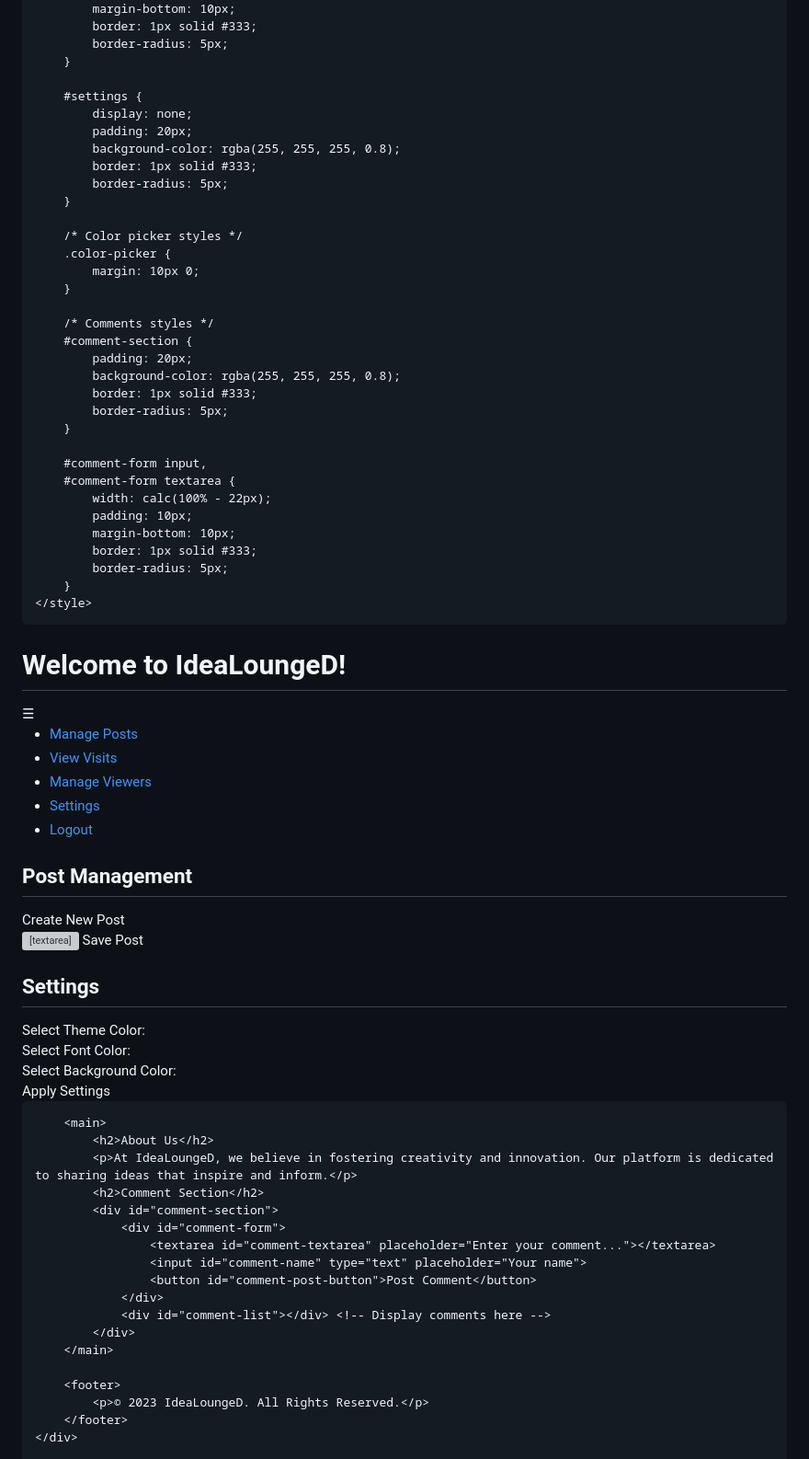
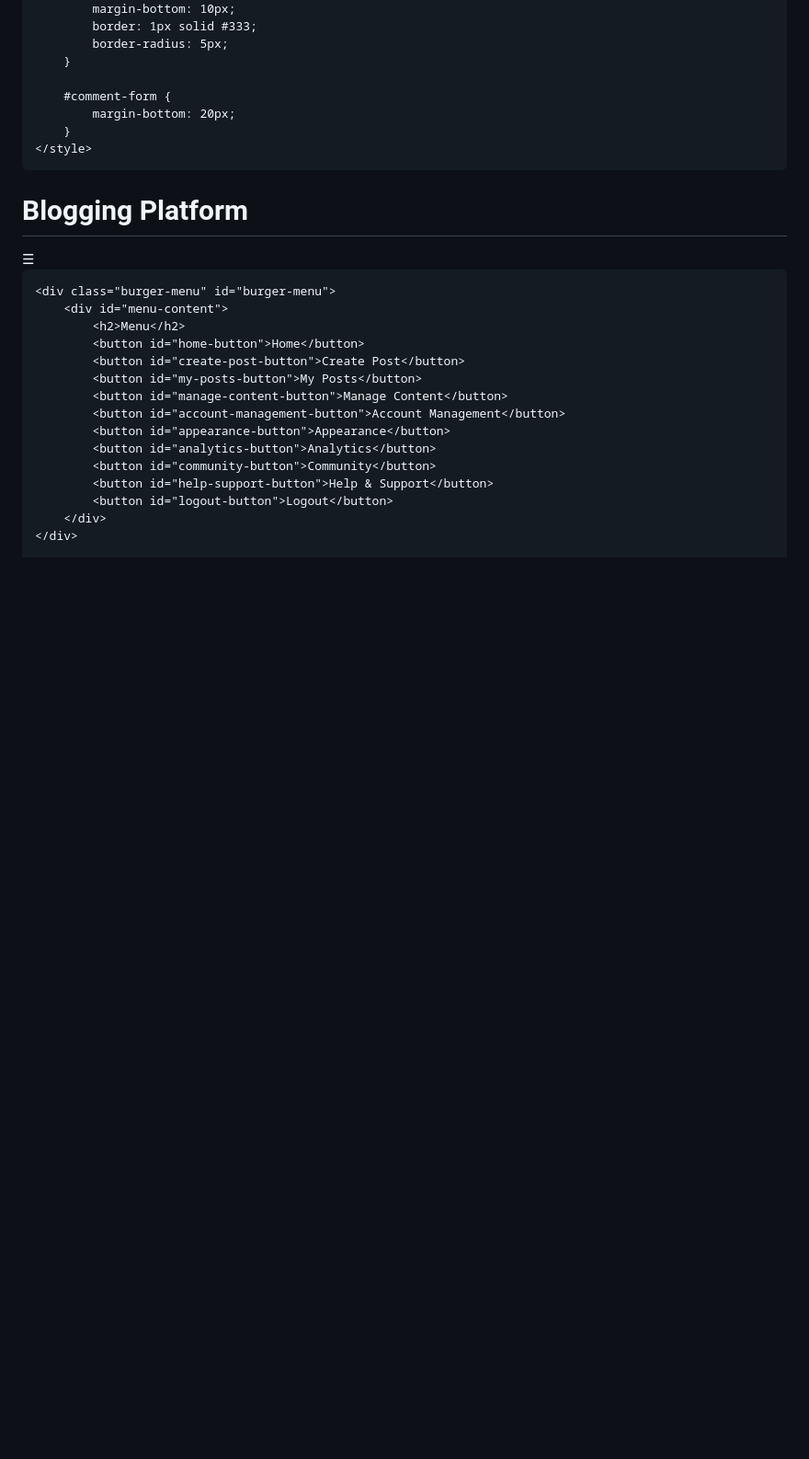
Before and after one commit to Shei925/IdeaLoungeD, a Markdown page: README.md, the part around one of its changes. Shown at 92% size. Drawn GitHub-style; blank space fills up the shorter version; grey boxes are pictures that could not be loaded.

```diff
--- a/README.md
+++ b/README.md
@@ -102,90 +85,31 @@
             border-radius: 5px;
         }
 
-        #settings {
-            display: none;
-            padding: 20px;
-            background-color: rgba(255, 255, 255, 0.8);
-            border: 1px solid #333;
-            border-radius: 5px;
-        }
-
-        /* Color picker styles */
-        .color-picker {
-            margin: 10px 0;
-        }
-
-        /* Comments styles */
-        #comment-section {
-            padding: 20px;
-            background-color: rgba(255, 255, 255, 0.8);
-            border: 1px solid #333;
-            border-radius: 5px;
-        }
-
-        #comment-form input,
-        #comment-form textarea {
-            width: calc(100% - 22px);
-            padding: 10px;
-            margin-bottom: 10px;
-            border: 1px solid #333;
-            border-radius: 5px;
+        #comment-form {
+            margin-bottom: 20px;
         }
     </style>
 </head>
 
 <body>
-    <div class="container">
-        <header>
-            <h1>Welcome to IdeaLoungeD!</h1>
-            <button id="burger-menu-button">☰</button>
-            <div id="burger-menu">
-                <ul>
-                    <li><a href="#" id="manage-posts">Manage Posts</a></li>
-                    <li><a href="#" id="view-visits">View Visits</a></li>
-                    <li><a href="#" id="manage-viewers">Manage Viewers</a></li>
-                    <li><a href="#" id="settings-button">Settings</a></li>
-                    <li><a href="#" id="logout">Logout</a></li>
-                </ul>
-                <div class="post-management">
-                    <h2>Post Management</h2>
-                    <button id="create-post-button">Create New Post</button>
-                    <div id="post-form">
-                        <input type="text" id="post-title" placeholder="Post Title">
-                        <textarea id="post-content" placeholder="Post Content"></textarea>
-                        <button id="save-post-button">Save Post</button>
-                    </div>
-                    <div id="post-list"></div> <!-- Display posts here -->
-                </div>
-                <div id="settings">
-                    <h2>Settings</h2>
-                    <label for="theme-color">Select Theme Color:</label>
-                    <input type="color" id="theme-color" class="color-picker"><br>
-                    <label for="font-color">Select Font Color:</label>
-                    <input type="color" id="font-color" class="color-picker"><br>
-                    <label for="background-color">Select Background Color:</label>
-                    <input type="color" id="background-color" class="color-picker"><br>
-                    <button id="apply-settings">Apply Settings</button>
-                </div>
-            </div>
-        </header>
+    <header>
+        <h1>Blogging Platform</h1>
+        <button id="toggle-menu">☰</button>
+    </header>
 
-        <main>
-            <h2>About Us</h2>
-            <p>At IdeaLoungeD, we believe in fostering creativity and innovation. Our platform is dedicated to sharing ideas that inspire and inform.</p>
-            <h2>Comment Section</h2>
-            <div id="comment-section">
-                <div id="comment-form">
-                    <textarea id="comment-textarea" placeholder="Enter your comment..."></textarea>
-                    <input id="comment-name" type="text" placeholder="Your name">
-                    <button id="comment-post-button">Post Comment</button>
-                </div>
-                <div id="comment-list"></div> <!-- Display comments here -->
-            </div>
-        </main>
-
-        <footer>
-            <p>© 2023 IdeaLoungeD. All Rights Reserved.</p>
-        </footer>
+    <div class="burger-menu" id="burger-menu">
+        <div id="menu-content">
+            <h2>Menu</h2>
+            <button id="home-button">Home</button>
+            <button id="create-post-button">Create Post</button>
+            <button id="my-posts-button">My Posts</button>
+            <button id="manage-content-button">Manage Content</button>
+            <button id="account-management-button">Account Management</button>
+            <button id="appearance-button">Appearance</button>
+            <button id="analytics-button">Analytics</button>
+            <button id="community-button">Community</button>
+            <button id="help-support-button">Help & Support</button>
+            <button id="logout-button">Logout</button>
+        </div>
     </div>
 
```
Also changed, not shown: other parts of README.md (+117 -106 lines).
